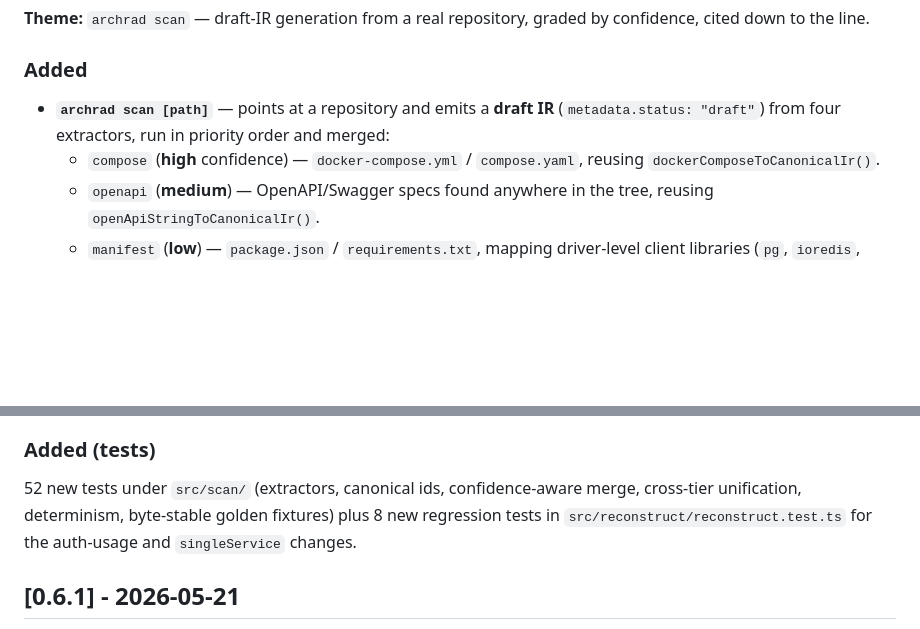
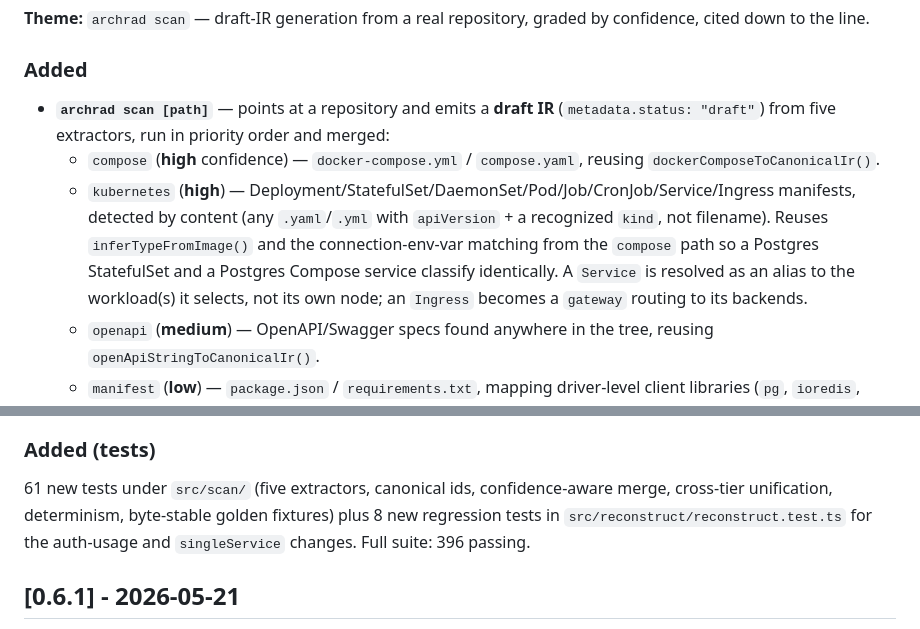
Before and after one commit to archradhq/arch-deterministic, a Markdown page: CHANGELOG.md, 2 parts joined by grey strips. Drawn GitHub-style; blank space fills up the shorter version.

```diff
--- a/CHANGELOG.md
+++ b/CHANGELOG.md
@@ -11,8 +11,9 @@ and this project adheres to [Semantic Versioning](https://semver.org/spec/v2.0.0
 
 ### Added
 
-- **`archrad scan [path]`** — points at a repository and emits a **draft IR** (`metadata.status: "draft"`) from four extractors, run in priority order and merged:
+- **`archrad scan [path]`** — points at a repository and emits a **draft IR** (`metadata.status: "draft"`) from five extractors, run in priority order and merged:
   - `compose` (**high** confidence) — `docker-compose.yml` / `compose.yaml`, reusing `dockerComposeToCanonicalIr()`.
+  - `kubernetes` (**high**) — Deployment/StatefulSet/DaemonSet/Pod/Job/CronJob/Service/Ingress manifests, detected by content (any `.yaml`/`.yml` with `apiVersion` + a recognized `kind`, not filename). Reuses `inferTypeFromImage()` and the connection-env-var matching from the `compose` path so a Postgres StatefulSet and a Postgres Compose service classify identically. A `Service` is resolved as an alias to the workload(s) it selects, not its own node; an `Ingress` becomes a `gateway` routing to its backends.
   - `openapi` (**medium**) — OpenAPI/Swagger specs found anywhere in the tree, reusing `openApiStringToCanonicalIr()`.
   - `manifest` (**low**) — `package.json` / `requirements.txt`, mapping driver-level client libraries (`pg`, `ioredis`, `firebase-admin`, …) to the infrastructure they imply, via a hand-maintained lookup (no new runtime dependency).
   - `code` (**low**) — shallow regex analysis of source via `reconstructIrFromCodebase()`, run with a new `singleService` option so a monolith's route modules read as one service instead of decomposing.
@@ -30,7 +31,7 @@ and this project adheres to [Semantic Versioning](https://semver.org/spec/v2.0.0
 
 ### Added (tests)
 
-52 new tests under `src/scan/` (extractors, canonical ids, confidence-aware merge, cross-tier unification, determinism, byte-stable golden fixtures) plus 8 new regression tests in `src/reconstruct/reconstruct.test.ts` for the auth-usage and `singleService` changes.
+61 new tests under `src/scan/` (five extractors, canonical ids, confidence-aware merge, cross-tier unification, determinism, byte-stable golden fixtures) plus 8 new regression tests in `src/reconstruct/reconstruct.test.ts` for the auth-usage and `singleService` changes. Full suite: 396 passing.
 
 ## [0.6.1] - 2026-05-21
 
```
Also changed, not shown: README.md (+1 -1 lines), docs/CLI_REFERENCE.md (+1 -1 lines).
